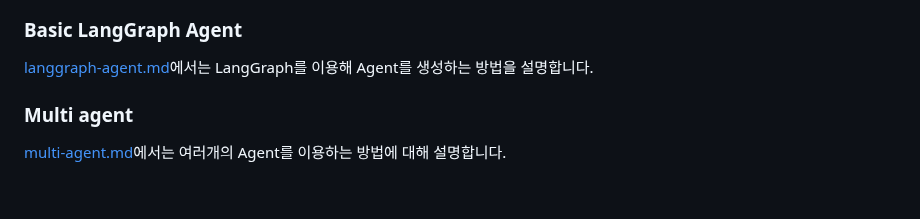
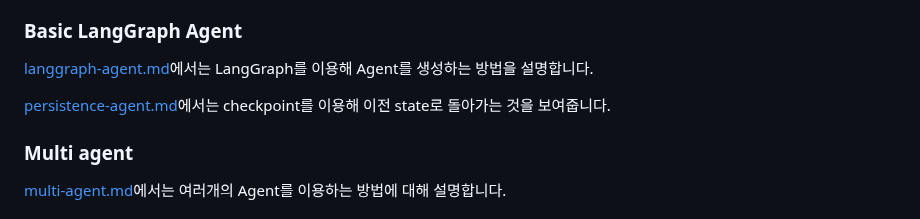
Before and after one commit to kyopark2014/llm-agent, a Markdown page: README.md, the part around the change. Rendered like a GitHub page; blank space fills up the shorter version.

```diff
--- a/README.md
+++ b/README.md
@@ -78,6 +78,8 @@ LangGraph는 agent를 생성하고 여러개의 Agent가 있을때의 흐름을
 ### Basic LangGraph Agent
 
 [langgraph-agent.md](./langgraph-agent.md)에서는 LangGraph를 이용해 Agent를 생성하는 방법을 설명합니다.
+
+[persistence-agent.md](./persistence-agent.md)에서는 checkpoint를 이용해 이전 state로 돌아가는 것을 보여줍니다.
 
 ### Multi agent
 
```
